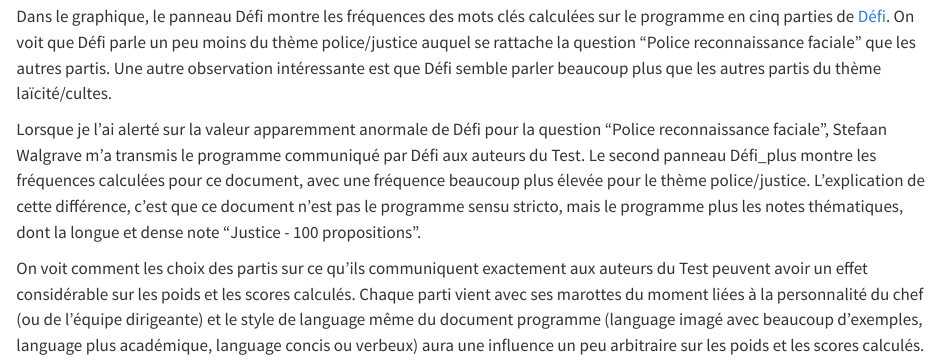
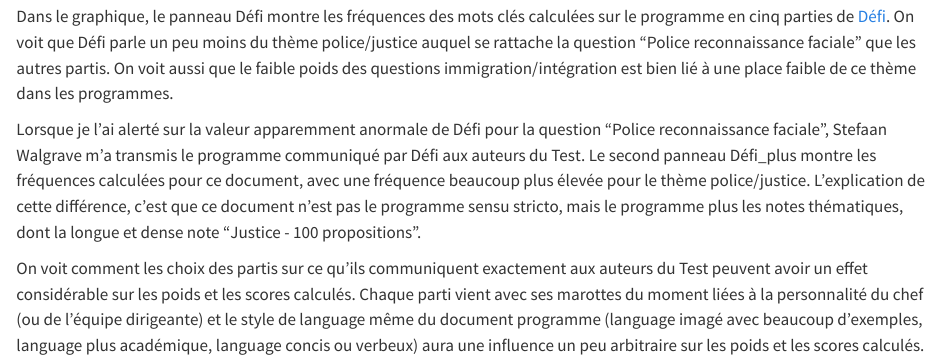
Before and after one commit to AlexIrrthum/test_electoral_2024, a Quarto document (test_electoral_2024_blogpost.qmd): the page in a window 1100 px wide, from 6770 px down. Rendered offline with R 4.5, knitr and Pandoc in place of Quarto, with nearby package versions; some code elsewhere in the file could not run offline.

Commit message:
Modified text

````diff
--- a/test_electoral_2024_blogpost.qmd
+++ b/test_electoral_2024_blogpost.qmd
@@ -184,7 +184,7 @@
     scale_color_manual(values=c("#FFB000", "#DC267F", "#648FFF"))
 ```
 
-Dans le graphique, le panneau Défi montre les fréquences des mots clés calculées sur le programme en cinq parties de [Défi](https://www.defi.be/nos-publications/){target="_blank"}. On voit que Défi parle un peu moins du thème police/justice auquel se rattache la question "Police reconnaissance faciale" que les autres partis. Une autre observation intéressante est que Défi semble parler beaucoup plus que les autres partis du thème laïcité/cultes.
+Dans le graphique, le panneau Défi montre les fréquences des mots clés calculées sur le programme en cinq parties de [Défi](https://www.defi.be/nos-publications/){target="_blank"}. On voit que Défi parle un peu moins du thème police/justice auquel se rattache la question "Police reconnaissance faciale" que les autres partis. On voit aussi que le faible poids des questions immigration/intégration est bien lié à une place faible de ce thème dans les programmes.
 
 Lorsque je l'ai alerté sur la valeur apparemment anormale de Défi pour la question "Police reconnaissance faciale", Stefaan Walgrave m'a transmis le programme communiqué par Défi aux auteurs du Test. Le second panneau Défi_plus montre les fréquences calculées pour ce document, avec une fréquence beaucoup plus élevée pour le thème police/justice. L'explication de cette différence, c'est que ce document n'est pas le programme sensu stricto, mais le programme plus les notes thématiques, dont la longue et dense note "Justice - 100 propositions".
 
````
